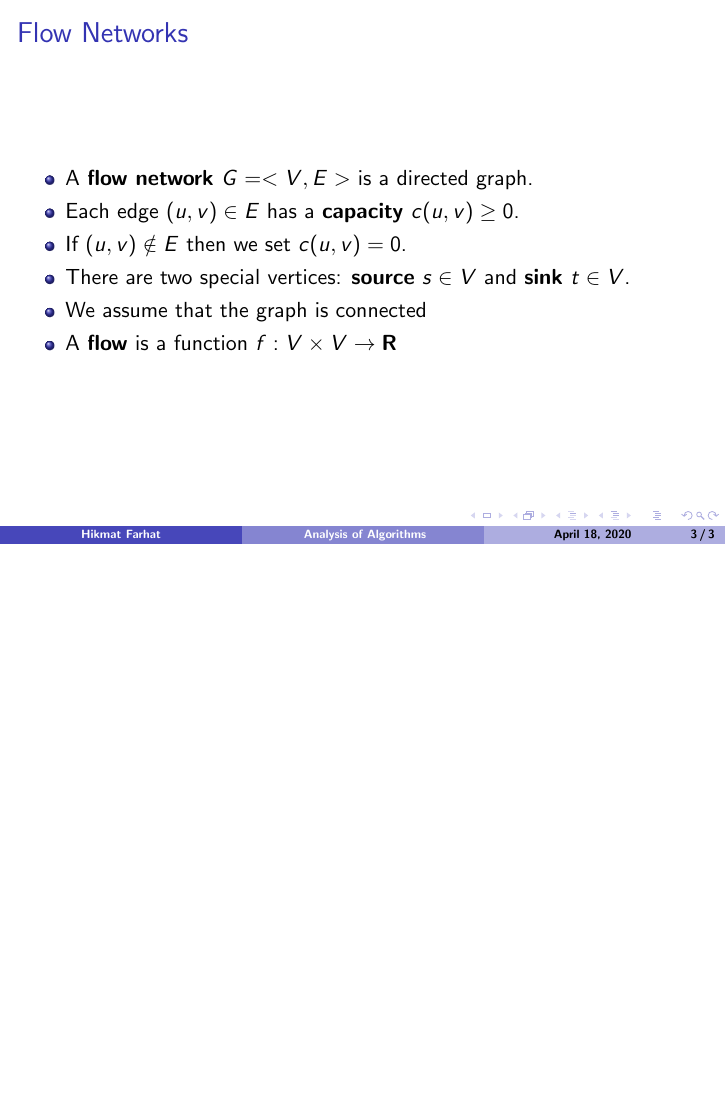
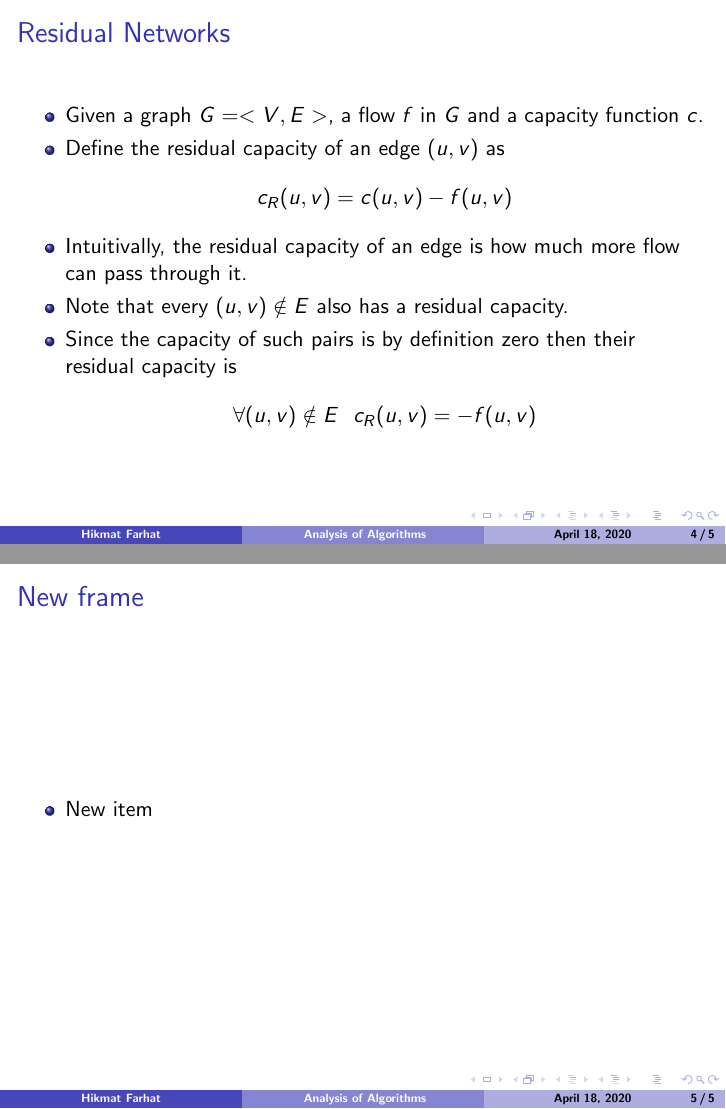
Before and after one commit to hikmatfarhat-ndu/csc325-lectures, LaTeX slides (lectures/latex/flows.tex): page 3 of 3 before the commit and pages 4 and 5 of 5 after it, the two joined at a grey line, the shorter picture padded with empty space. Compiled offline with pdfLaTeX.

Commit message:
added rought lecture on flows

```diff
--- a/lectures/latex/flows.tex
+++ b/lectures/latex/flows.tex
@@ -87,6 +87,32 @@ float=tbh,
 
 
 \end{frame}
+\begin{frame}
+  \frametitle{Residual Networks}
+
+  \begin{itemize}
+    \item Given a graph $G=<V,E>$, a flow $f$ in $G$ and a capacity function $c$.
+    \item Define the residual capacity of an edge $(u,v)$ as
+    \begin{align*}
+      c_R(u,v)=c(u,v)-f(u,v)
+    \end{align*}
+    \item Intuitivally, the residual capacity of an edge is how much more flow can pass through it.
+    \item Note that every $(u,v)\notin E$ also has a residual capacity.
+    \item Since the capacity of such pairs is by definition zero then their residual capacity is
+    \begin{align*}
+      \forall (u,v)\notin E\ \ c_R(u,v)=-f(u,v)
+    \end{align*}
+  \end{itemize}
+
+\end{frame}
+\begin{frame}
+  \frametitle{New frame}
+
+  \begin{itemize}
+    \item New item
+  \end{itemize}
+
+\end{frame}
 
 \end{document}
 
```
